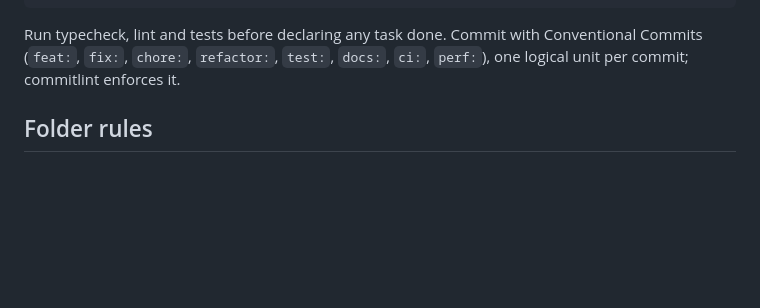
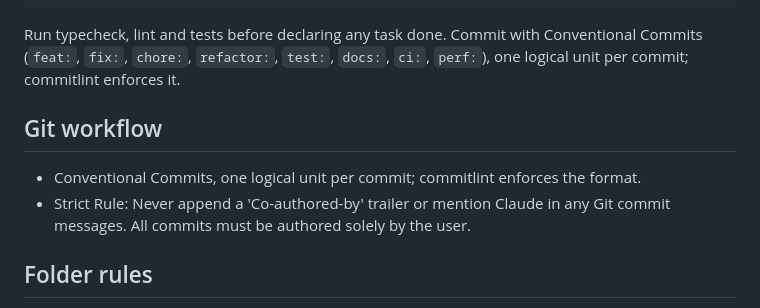
Before and after one commit to ekanshbfoe/F2H, a Markdown page: AGENTS.md, the part around the change. Drawn GitHub-style; blank space fills up the shorter version.

Commit message:
chore: update AGENTS.md with git author rule

```diff
--- a/AGENTS.md
+++ b/AGENTS.md
@@ -30,6 +30,11 @@ npx expo-doctor              # dependency and config health
 
 Run typecheck, lint and tests before declaring any task done. Commit with Conventional Commits (`feat:`, `fix:`, `chore:`, `refactor:`, `test:`, `docs:`, `ci:`, `perf:`), one logical unit per commit; commitlint enforces it.
 
+## Git workflow
+
+- Conventional Commits, one logical unit per commit; commitlint enforces the format.
+- Strict Rule: Never append a 'Co-authored-by' trailer or mention Claude in any Git commit messages. All commits must be authored solely by the user.
+
 ## Folder rules
 
 - `src/app/` holds routes only (thin wrappers). Components, hooks, services and features live outside it.
```
